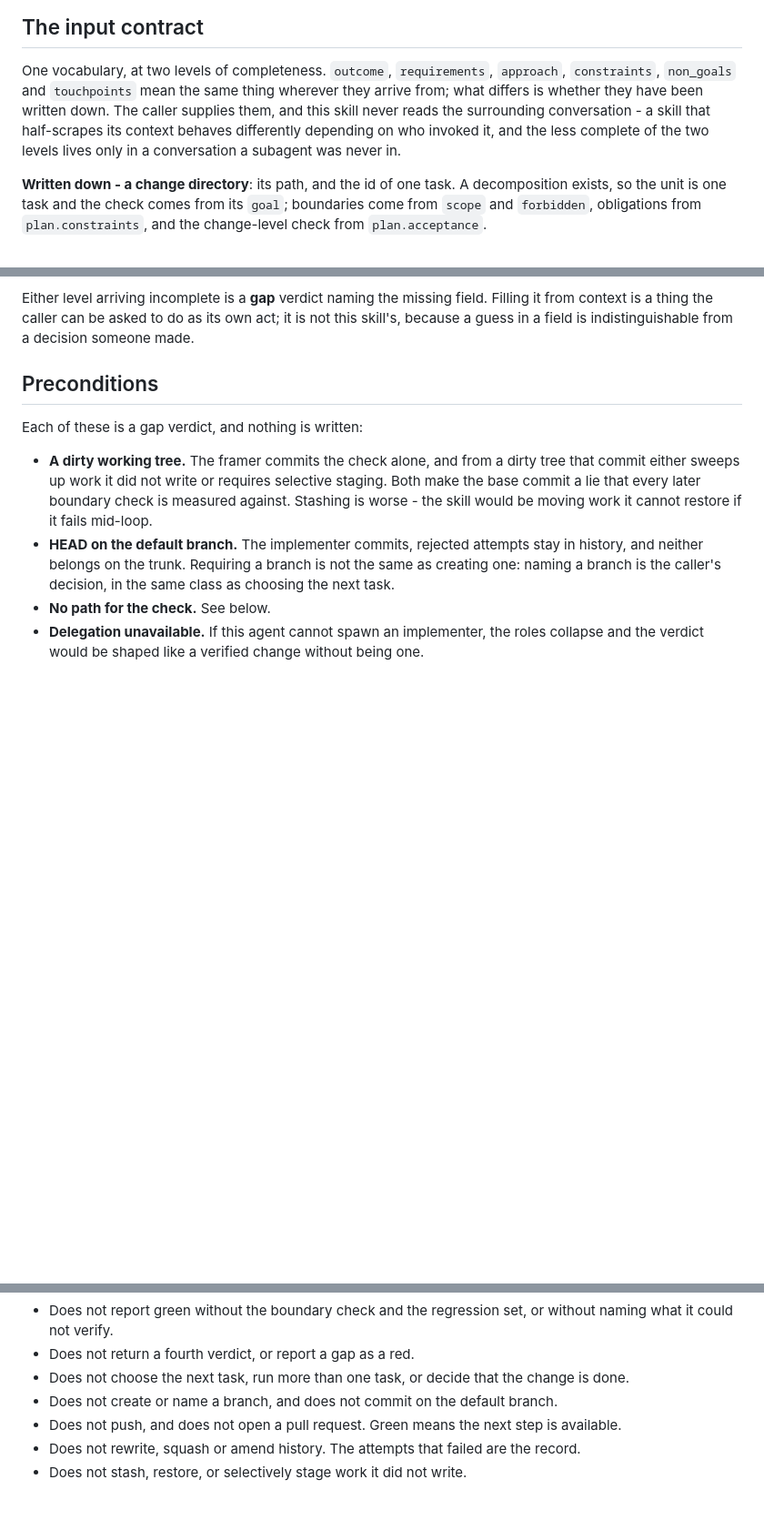
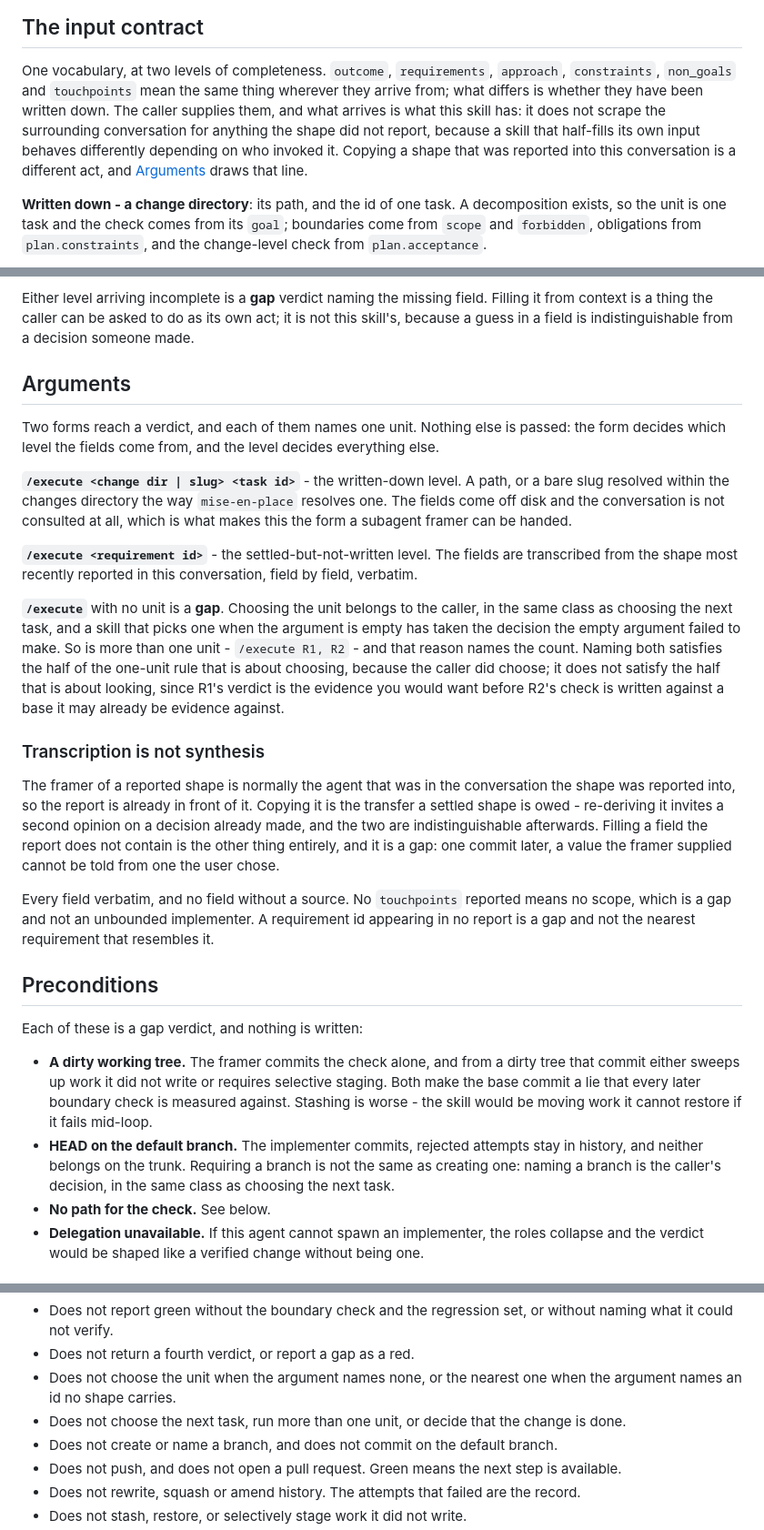
Before and after one commit to magnus-tornvall/agent-tools, a Markdown page: skills/execute/SKILL.md, 3 parts joined by grey strips. Shown at 91% size. GitHub-like rendering; blank space fills up the shorter version.

Commit message:
feat(execute): give the skill an argument contract for both input levels
- Name the two invocation forms: a change directory plus task id reads the
  fields off disk, a bare requirement id transcribes them from the shape
  reported into this conversation
- Draw the line the levels turn on - copying a reported field is the transfer
  a settled shape is owed, filling one the report lacks is a gap, because one
  commit later the framer value cannot be told from the user decision
- Make no unit and more than one unit gaps: choosing is the caller act, and
  R1 verdict is evidence R2 check should be written after, not beside
- Stop claiming the conversation is never read, which is false for the
  user-invoked framer that is the only thing able to invoke this skill

```diff
--- a/skills/execute/SKILL.md
+++ b/skills/execute/SKILL.md
@@ -26,10 +26,11 @@ nothing into `change.md`, which holds approvals it must not be able to touch.
 
 One vocabulary, at two levels of completeness. `outcome`, `requirements`, `approach`,
 `constraints`, `non_goals` and `touchpoints` mean the same thing wherever they arrive from; what
-differs is whether they have been written down. The caller supplies them, and this skill never
-reads the surrounding conversation - a skill that half-scrapes its context behaves differently
-depending on who invoked it, and the less complete of the two levels lives only in a conversation
-a subagent was never in.
+differs is whether they have been written down. The caller supplies them, and what arrives is
+what this skill has: it does not scrape the surrounding conversation for anything the shape did
+not report, because a skill that half-fills its own input behaves differently depending on who
+invoked it. Copying a shape that was reported into this conversation is a different act, and
+[Arguments](#arguments) draws that line.
 
 **Written down - a change directory**: its path, and the id of one task. A decomposition exists,
 so the unit is one task and the check comes from its `goal`; boundaries come from `scope` and
@@ -54,6 +55,40 @@ writing it down is an act with an approval of its own.
 Either level arriving incomplete is a **gap** verdict naming the missing field. Filling it from
 context is a thing the caller can be asked to do as its own act; it is not this skill's, because
 a guess in a field is indistinguishable from a decision someone made.
+
+## Arguments
+
+Two forms reach a verdict, and each of them names one unit. Nothing else is passed: the form
+decides which level the fields come from, and the level decides everything else.
+
+**`/execute <change dir | slug> <task id>`** - the written-down level. A path, or a bare slug
+resolved within the changes directory the way `mise-en-place` resolves one. The fields come off
+disk and the conversation is not consulted at all, which is what makes this the form a subagent
+framer can be handed.
+
+**`/execute <requirement id>`** - the settled-but-not-written level. The fields are transcribed
+from the shape most recently reported in this conversation, field by field, verbatim.
+
+**`/execute`** with no unit is a **gap**. Choosing the unit belongs to the caller, in the same
+class as choosing the next task, and a skill that picks one when the argument is empty has taken
+the decision the empty argument failed to make. So is more than one unit - `/execute R1, R2` - and
+that reason names the count. Naming both satisfies the half of the one-unit rule that is about
+choosing, because the caller did choose; it does not satisfy the half that is about looking, since
+R1's verdict is the evidence you would want before R2's check is written against a base it may
+already be evidence against.
+
+### Transcription is not synthesis
+
+The framer of a reported shape is normally the agent that was in the conversation the shape was
+reported into, so the report is already in front of it. Copying it is the transfer a settled shape
+is owed - re-deriving it invites a second opinion on a decision already made, and the two are
+indistinguishable afterwards. Filling a field the report does not contain is the other thing
+entirely, and it is a gap: one commit later, a value the framer supplied cannot be told from one
+the user chose.
+
+Every field verbatim, and no field without a source. No `touchpoints` reported means no scope,
+which is a gap and not an unbounded implementer. A requirement id appearing in no report is a gap
+and not the nearest requirement that resembles it.
 
 ## Preconditions
 
@@ -345,7 +380,9 @@ covered it.
 - Does not report green without the boundary check and the regression set, or without naming what
   it could not verify.
 - Does not return a fourth verdict, or report a gap as a red.
-- Does not choose the next task, run more than one task, or decide that the change is done.
+- Does not choose the unit when the argument names none, or the nearest one when the argument
+  names an id no shape carries.
+- Does not choose the next task, run more than one unit, or decide that the change is done.
 - Does not create or name a branch, and does not commit on the default branch.
 - Does not push, and does not open a pull request. Green means the next step is available.
 - Does not rewrite, squash or amend history. The attempts that failed are the record.
```
